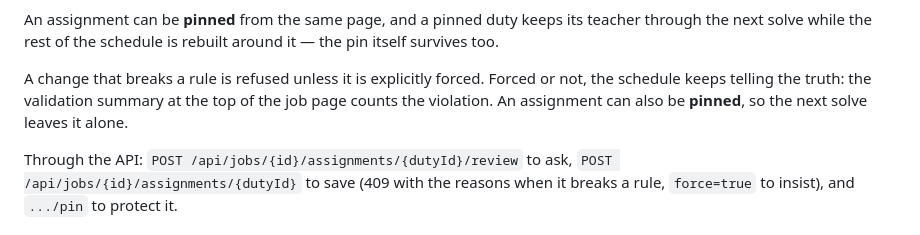
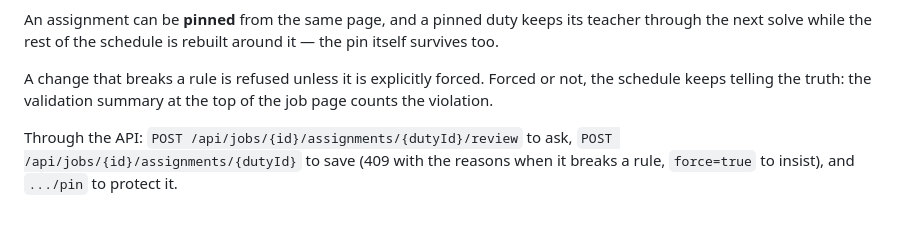
Before and after one commit to HexNebula/BacSurv, a Markdown page: README.md, the part around the change. GitHub-like rendering.

Commit message:
suppression d'une répétition dans le README

```diff
--- a/README.md
+++ b/README.md
@@ -97,8 +97,7 @@ it — the pin itself survives too.
 
 A change that breaks a rule is refused unless it is explicitly forced. Forced
 or not, the schedule keeps telling the truth: the validation summary at the top
-of the job page counts the violation. An assignment can also be **pinned**, so
-the next solve leaves it alone.
+of the job page counts the violation.
 
 Through the API: `POST /api/jobs/{id}/assignments/{dutyId}/review` to ask,
 `POST /api/jobs/{id}/assignments/{dutyId}` to save (409 with the reasons when it
```
